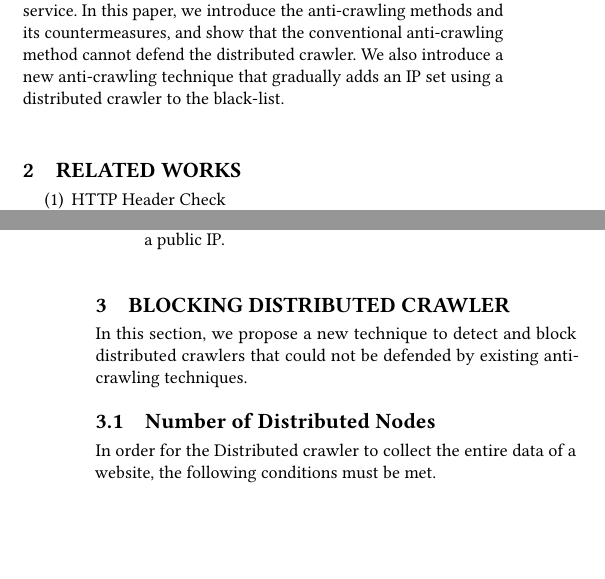
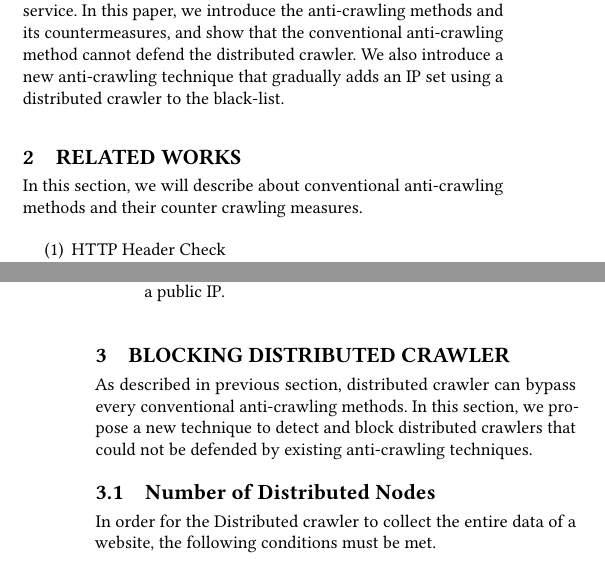
Before and after one commit to diemori/anti-crawler, a LaTeX paper (10_Writing/anti-web-crawler.tex): two parts of the columns of pages 1 and 2 of 5, joined at a grey line, cut so that both start at the same text, the shorter picture padded with empty space. Compiled offline with pdfLaTeX.

Commit message:
modified intro part of each section

```diff
--- a/10_Writing/anti-web-crawler.tex
+++ b/10_Writing/anti-web-crawler.tex
@@ -109,8 +109,8 @@ In this paper, we introduce the anti-crawling methods and its countermeasures, a
 % with 2 subsections
 %
 \section{Related Works}
+In this section, we will describe about conventional anti-crawling methods and their counter crawling measures.
 \begin{enumerate}
-
 \item HTTP Header Check
 \newline A basic crawler will send requests without modifying its header information. And web servers can distinguishes a legitimate user from a crawler by checking the request header, especially User-Agent value has been set properly. This header checking method is a basic anti-crawling method.
 But if a crawler attempts to masquerade itself as a legitimate user, it will replay the header information from the web browser or form the http header information similar to a browser. This makes it difficult for a web server to determine whether a client is a crawler or a legitimate user by simply checking the request header.
@@ -141,7 +141,7 @@ Second, it could raise false positive error if many users share a public IP.
 % with 2 subsections
 %
 \section{BLOCKING DISTRIBUTED CRAWLER}
-In this section, we propose a new technique to detect and block distributed crawlers that could not be defended by existing anti-crawling techniques.
+As described in previous section, distributed crawler can bypass every conventional anti-crawling methods. In this section, we propose a new technique to detect and block distributed crawlers that could not be defended by existing anti-crawling techniques.
 
 \subsection{Number of Distributed Nodes}
 In order for the Distributed crawler to collect the entire data of a website, the following conditions must be met.
```
Also changed, not shown: 10_Writing/anti-web-crawler.pdf.
